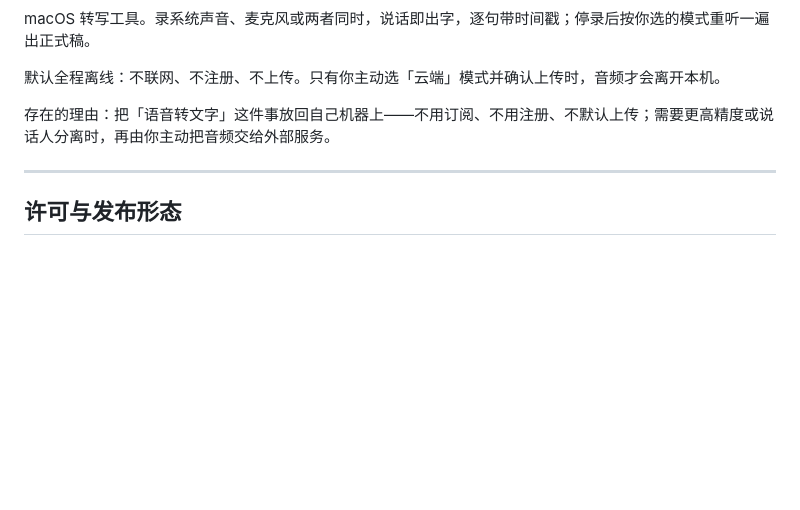
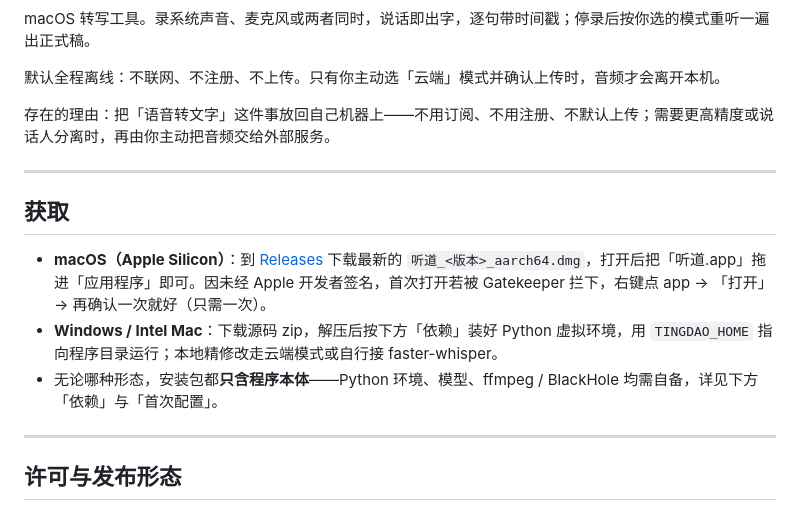
Before and after one commit to Ayin-git1/tingdao, a Markdown page: README.md, the part around one of its changes. GitHub-like rendering; blank space fills up the shorter version.

Commit message:
docs: 补充下载/获取说明与状态徽章
- README 顶部加许可/平台/版本徽章
- 新增「获取」小节：DMG 下载与 Gatekeeper 首次打开提示、Windows zip 路径

```diff
--- a/README.md
+++ b/README.md
@@ -5,6 +9,14 @@ macOS 转写工具。录系统声音、麦克风或两者同时，说话即出
 默认全程离线：不联网、不注册、不上传。只有你主动选「云端」模式并确认上传时，音频才会离开本机。
 
 存在的理由：把「语音转文字」这件事放回自己机器上——不用订阅、不用注册、不默认上传；需要更高精度或说话人分离时，再由你主动把音频交给外部服务。
+
+---
+
+## 获取
+
+- **macOS（Apple Silicon）**：到 [Releases](https://github.com/Ayin-git1/tingdao/releases) 下载最新的 `听道_<版本>_aarch64.dmg`，打开后把「听道.app」拖进「应用程序」即可。因未经 Apple 开发者签名，首次打开若被 Gatekeeper 拦下，右键点 app → 「打开」→ 再确认一次就好（只需一次）。
+- **Windows / Intel Mac**：下载源码 zip，解压后按下方「依赖」装好 Python 虚拟环境，用 `TINGDAO_HOME` 指向程序目录运行；本地精修改走云端模式或自行接 faster-whisper。
+- 无论哪种形态，安装包都**只含程序本体**——Python 环境、模型、ffmpeg / BlackHole 均需自备，详见下方「依赖」与「首次配置」。
 
 ---
 
```
Also changed, not shown: other parts of README.md (+4 -0 lines).
